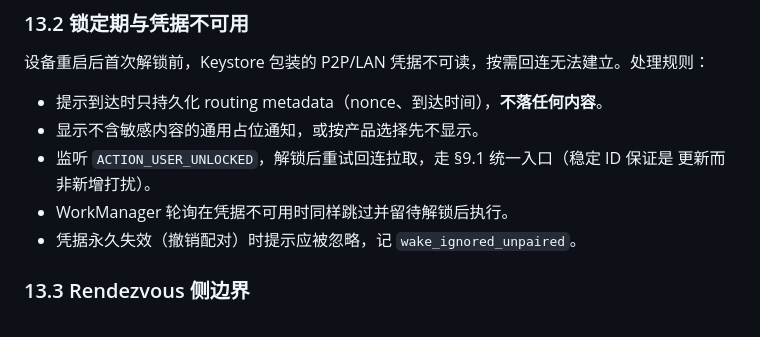
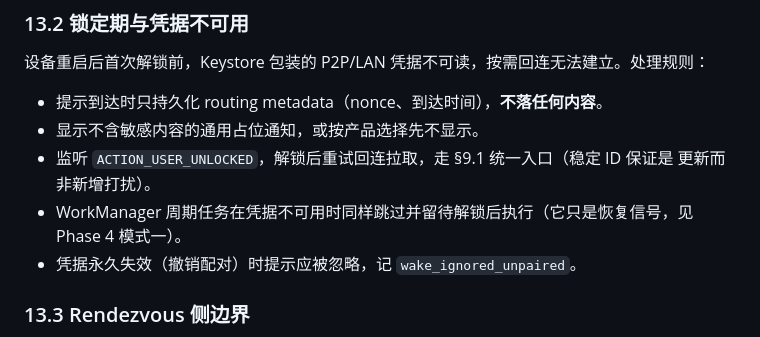
Before and after one commit to CikeSeven/pi_pilot, a Markdown page: docs/background-notification-optimization/stable-plan.md, the part around one of its changes. Rendered like a GitHub page.

```diff
--- a/docs/background-notification-optimization/stable-plan.md
+++ b/docs/background-notification-optimization/stable-plan.md
@@ -896,7 +902,8 @@ Gate：MIUI/One UI/Pixel 8 小时锁屏测试满足 SLO 且功耗流量达标；
 - 显示不含敏感内容的通用占位通知，或按产品选择先不显示。
 - 监听 `ACTION_USER_UNLOCKED`，解锁后重试回连拉取，走 §9.1 统一入口（稳定 ID 保证是
   更新而非新增打扰）。
-- WorkManager 轮询在凭据不可用时同样跳过并留待解锁后执行。
+- WorkManager 周期任务在凭据不可用时同样跳过并留待解锁后执行（它只是恢复信号，见
+  Phase 4 模式一）。
 - 凭据永久失效（撤销配对）时提示应被忽略，记 `wake_ignored_unpaired`。
 
 ### 13.3 Rendezvous 侧边界
```
Also changed, not shown: other parts of docs/background-notification-optimization/stable-plan.md (+14 -6 lines).
